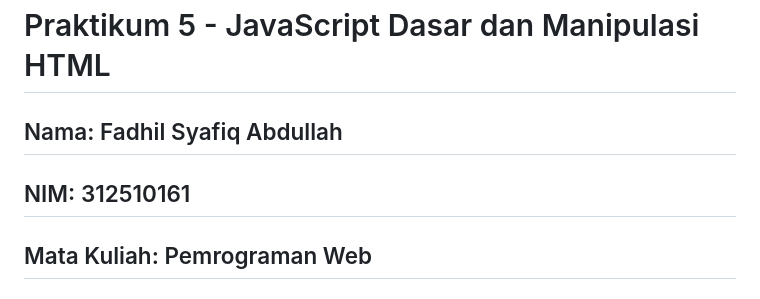
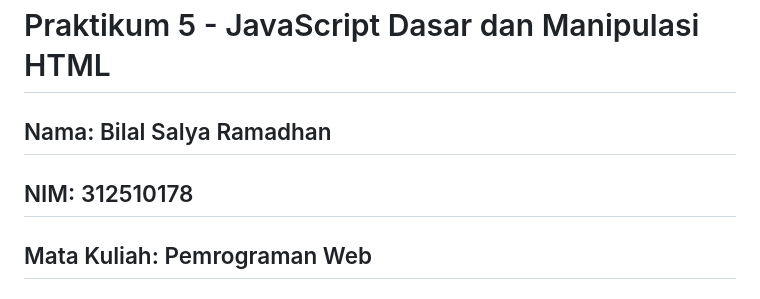
Before and after one commit to BilalSalyaRamadhan/Lab5Web, a Markdown page: README.md, the part around the change. Rendered like a GitHub page.

```diff
--- a/README.md
+++ b/README.md
@@ -1,7 +1,7 @@
 # Praktikum 5 - JavaScript Dasar dan Manipulasi HTML<br>
 
-## Nama: Fadhil Syafiq Abdullah<br>
-## NIM: 312510161<br>
+## Nama: Bilal Salya Ramadhan<br>
+## NIM: 312510178<br>
 ## Mata Kuliah: Pemrograman Web <br>
 
 
```
